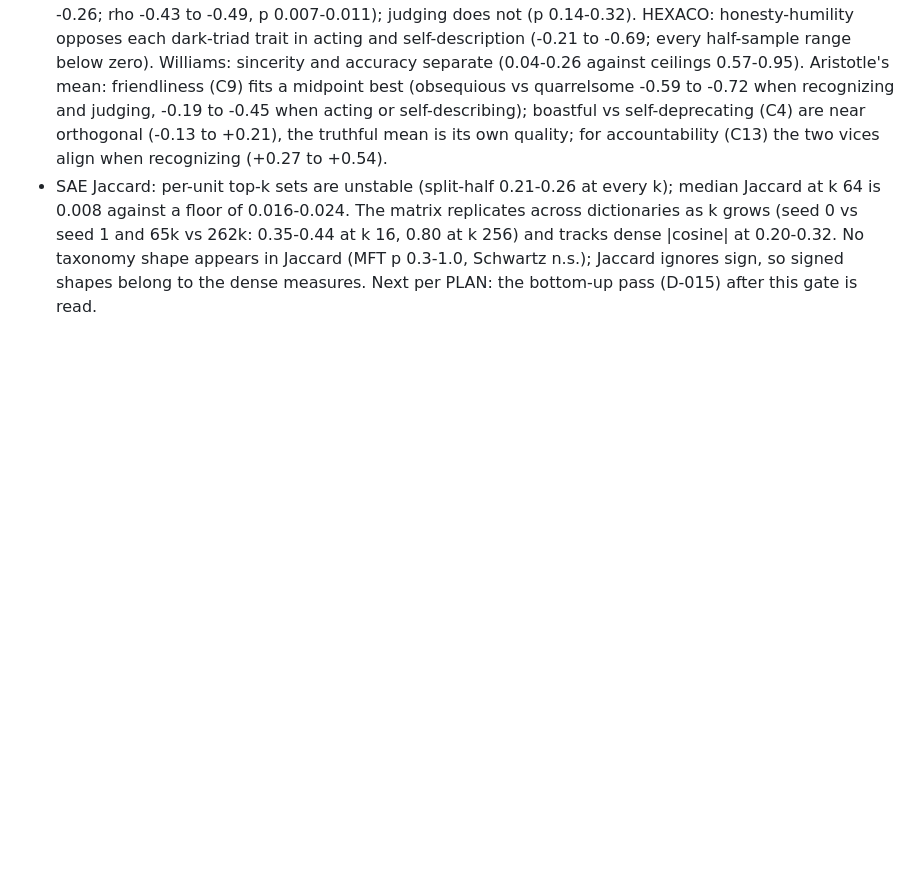
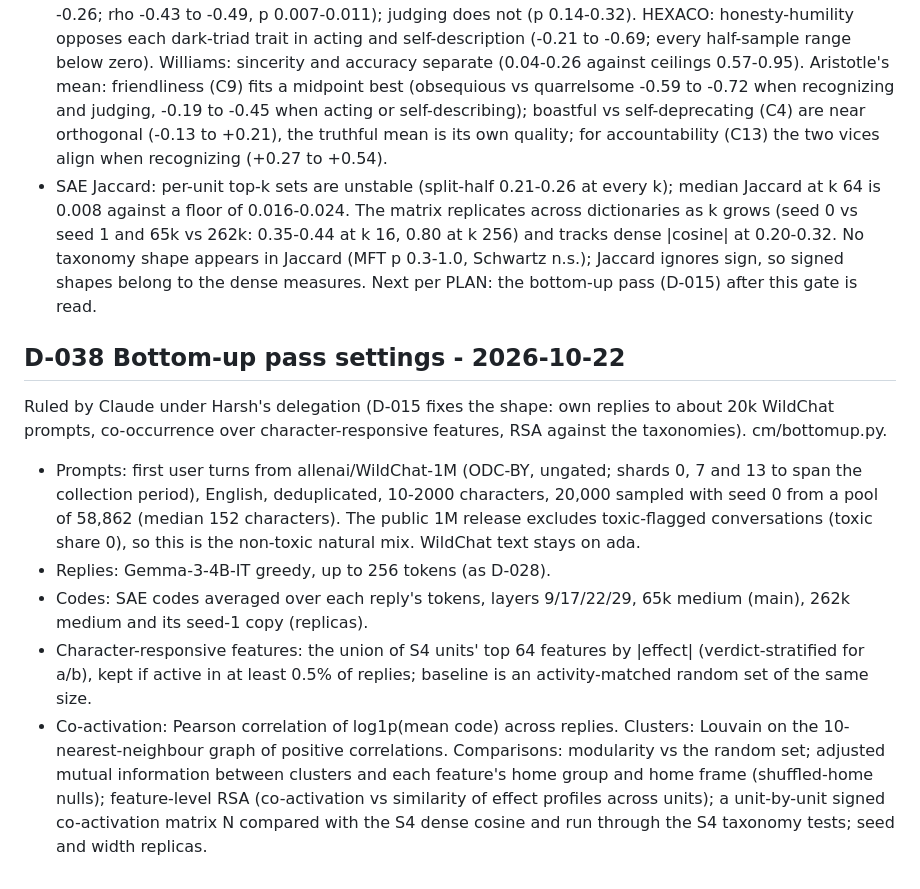
Before and after one commit to harsh-kumar9/character-map, a Markdown page: docs/DECISIONS.md, the part around the change. Drawn GitHub-style; blank space fills up the shorter version.

Commit message:
D-038: bottom-up pass settings (delegated)
Co-Authored-By: Claude Opus 5.5 <noreply@anthropic.com>

```diff
--- a/docs/DECISIONS.md
+++ b/docs/DECISIONS.md
@@ -603,3 +603,22 @@ Results (results/s4/):
   262k: 0.35-0.44 at k 16, 0.80 at k 256) and tracks dense |cosine| at 0.20-0.32. No taxonomy shape appears in Jaccard
   (MFT p 0.3-1.0, Schwartz n.s.); Jaccard ignores sign, so signed shapes belong to the dense measures.
 Next per PLAN: the bottom-up pass (D-015) after this gate is read.
+
+## D-038 Bottom-up pass settings - 2026-10-22
+
+Ruled by Claude under Harsh's delegation (D-015 fixes the shape: own replies to about 20k WildChat prompts,
+co-occurrence over character-responsive features, RSA against the taxonomies). cm/bottomup.py.
+- Prompts: first user turns from allenai/WildChat-1M (ODC-BY, ungated; shards 0, 7 and 13 to span the collection
+  period), English, deduplicated, 10-2000 characters, 20,000 sampled with seed 0 from a pool of 58,862 (median 152
+  characters). The public 1M release excludes toxic-flagged conversations (toxic share 0), so this is the non-toxic
+  natural mix. WildChat text stays on ada.
+- Replies: Gemma-3-4B-IT greedy, up to 256 tokens (as D-028).
+- Codes: SAE codes averaged over each reply's tokens, layers 9/17/22/29, 65k medium (main), 262k medium and its seed-1
+  copy (replicas).
+- Character-responsive features: the union of S4 units' top 64 features by |effect| (verdict-stratified for a/b),
+  kept if active in at least 0.5% of replies; baseline is an activity-matched random set of the same size.
+- Co-activation: Pearson correlation of log1p(mean code) across replies. Clusters: Louvain on the 10-nearest-neighbour
+  graph of positive correlations. Comparisons: modularity vs the random set; adjusted mutual information between
+  clusters and each feature's home group and home frame (shuffled-home nulls); feature-level RSA (co-activation vs
+  similarity of effect profiles across units); a unit-by-unit signed co-activation matrix N compared with the S4 dense
+  cosine and run through the S4 taxonomy tests; seed and width replicas.
```
